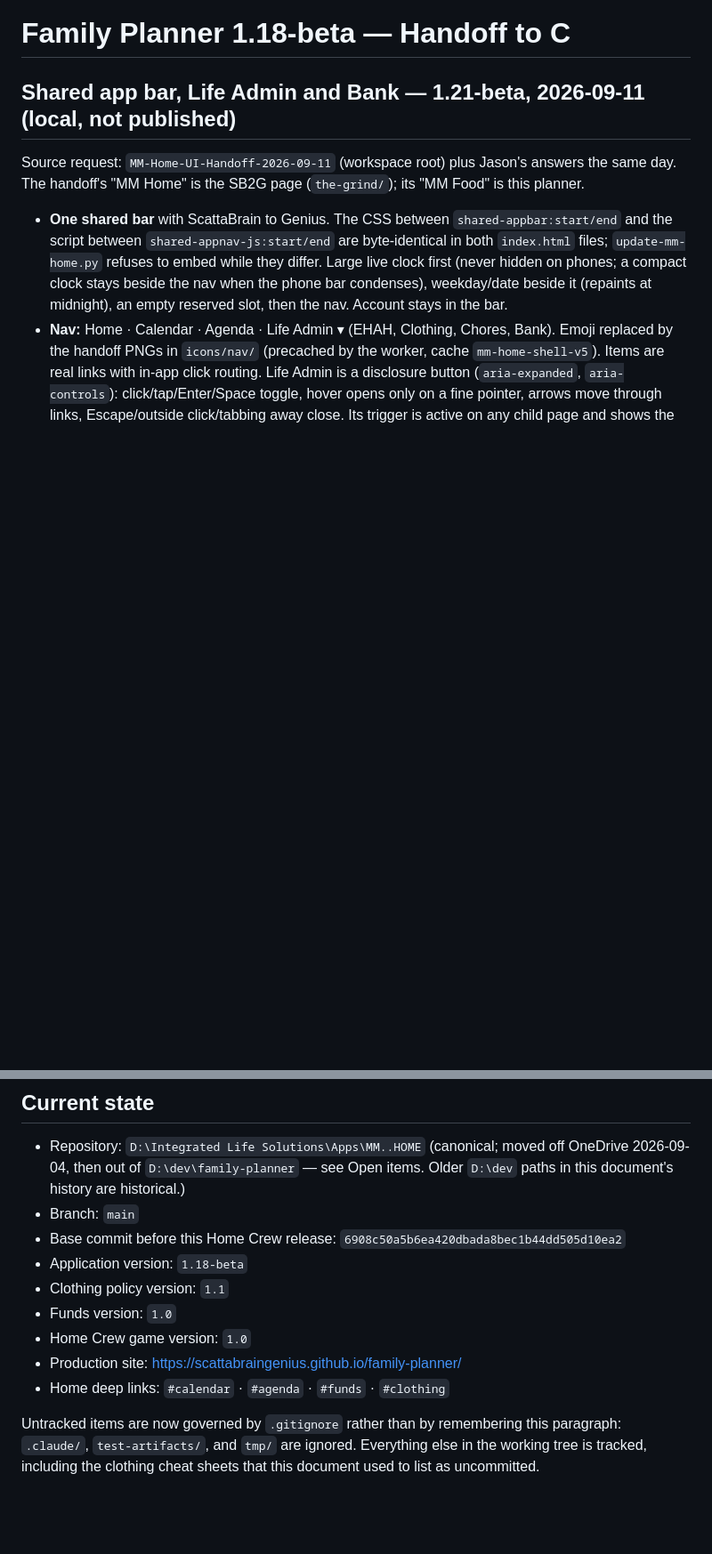
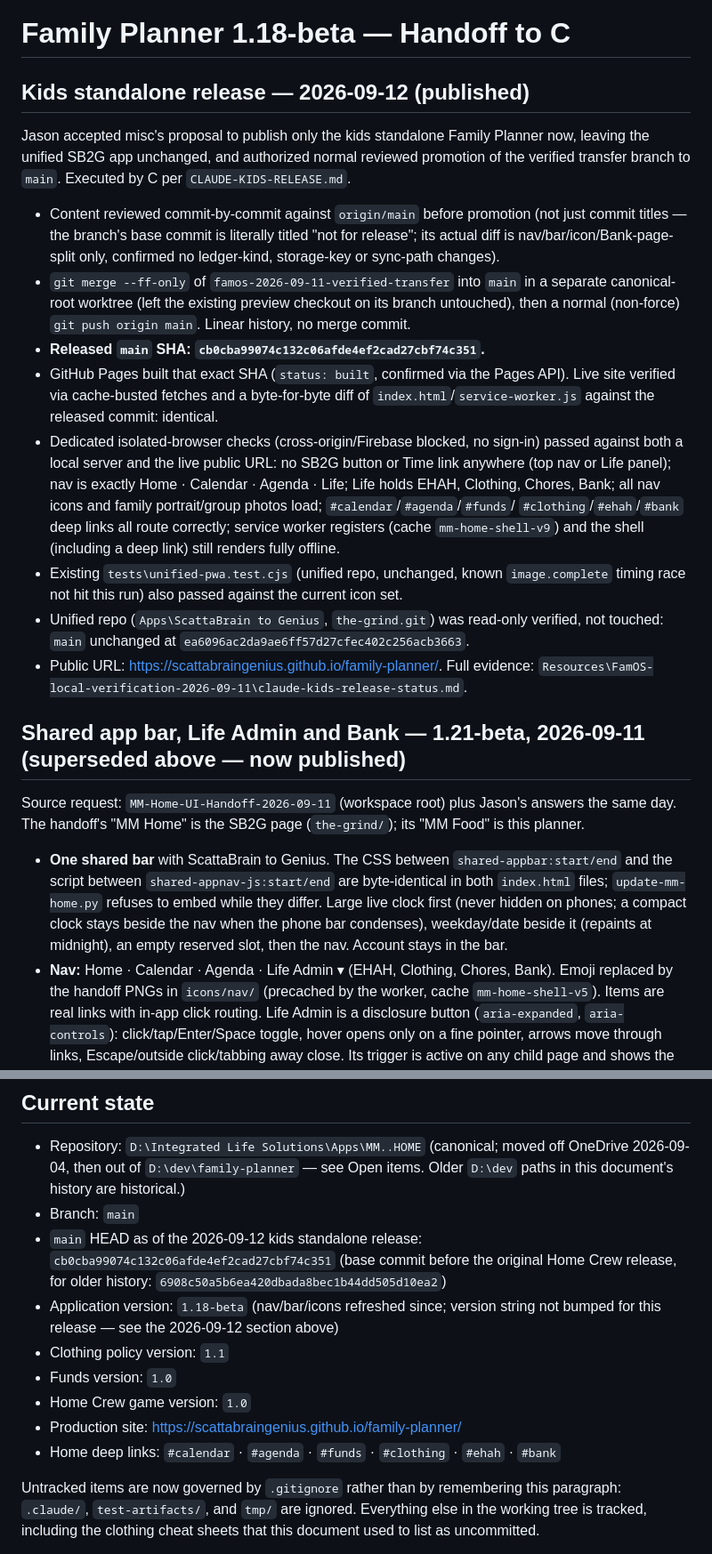
Before and after one commit to scattabraingenius/family-planner, a Markdown page: docs/handoff-to-c.md, 2 parts joined by grey strips. Shown at 89% size. Drawn GitHub-style; blank space fills up the shorter version.

Commit message:
Document 2026-09-12 kids standalone release in handoff-to-c.md
Records the actual promoted SHA, verification evidence (transfer-branch
content review, existing + dedicated standalone-separation checks, live
GitHub Pages confirmation), and corrects the stale Home deep-link list
and base-commit note in Current state.

Co-Authored-By: Claude Sonnet 5 <noreply@anthropic.com>

```diff
--- a/docs/handoff-to-c.md
+++ b/docs/handoff-to-c.md
@@ -1,6 +1,35 @@
 # Family Planner 1.18-beta — Handoff to C
 
-## Shared app bar, Life Admin and Bank — 1.21-beta, 2026-09-11 (local, not published)
+## Kids standalone release — 2026-09-12 (published)
+
+Jason accepted misc's proposal to publish only the kids standalone Family Planner now, leaving
+the unified SB2G app unchanged, and authorized normal reviewed promotion of the verified transfer
+branch to `main`. Executed by C per `CLAUDE-KIDS-RELEASE.md`.
+
+- Content reviewed commit-by-commit against `origin/main` before promotion (not just commit
+  titles — the branch's base commit is literally titled "not for release"; its actual diff is
+  nav/bar/icon/Bank-page-split only, confirmed no ledger-kind, storage-key or sync-path changes).
+- `git merge --ff-only` of `famos-2026-09-11-verified-transfer` into `main` in a separate
+  canonical-root worktree (left the existing preview checkout on its branch untouched), then a
+  normal (non-force) `git push origin main`. Linear history, no merge commit.
+- **Released `main` SHA: `cb0cba99074c132c06afde4ef2cad27cbf74c351`.**
+- GitHub Pages built that exact SHA (`status: built`, confirmed via the Pages API). Live site
+  verified via cache-busted fetches and a byte-for-byte diff of `index.html`/`service-worker.js`
+  against the released commit: identical.
+- Dedicated isolated-browser checks (cross-origin/Firebase blocked, no sign-in) passed against
+  both a local server and the live public URL: no SB2G button or Time link anywhere (top nav or
+  Life panel); nav is exactly Home · Calendar · Agenda · Life; Life holds EHAH, Clothing, Chores,
+  Bank; all nav icons and family portrait/group photos load; `#calendar`/`#agenda`/`#funds`/
+  `#clothing`/`#ehah`/`#bank` deep links all route correctly; service worker registers (cache
+  `mm-home-shell-v9`) and the shell (including a deep link) still renders fully offline.
+- Existing `tests\unified-pwa.test.cjs` (unified repo, unchanged, known `image.complete` timing
+  race not hit this run) also passed against the current icon set.
+- Unified repo (`Apps\ScattaBrain to Genius`, `the-grind.git`) was read-only verified, not
+  touched: `main` unchanged at `ea6096ac2da9ae6ff57d27cfec402c256acb3663`.
+- Public URL: <https://scattabraingenius.github.io/family-planner/>. Full evidence:
+  `Resources\FamOS-local-verification-2026-09-11\claude-kids-release-status.md`.
+
+## Shared app bar, Life Admin and Bank — 1.21-beta, 2026-09-11 (superseded above — now published)
 
 Source request: `MM-Home-UI-Handoff-2026-09-11` (workspace root) plus Jason's answers the same day.
 The handoff's "MM Home" is the SB2G page (`the-grind/`); its "MM Food" is this planner.
@@ -81,13 +110,14 @@ blocked; real family records and live sync permissions were not tested or change
   2026-09-04, then out of `D:\dev\family-planner` — see Open items. Older `D:\dev` paths in this
   document's history are historical.)
 - Branch: `main`
-- Base commit before this Home Crew release: `6908c50a5b6ea420dbada8bec1b44dd505d10ea2`
-- Application version: `1.18-beta`
+- `main` HEAD as of the 2026-09-12 kids standalone release: `cb0cba99074c132c06afde4ef2cad27cbf74c351`
+  (base commit before the original Home Crew release, for older history: `6908c50a5b6ea420dbada8bec1b44dd505d10ea2`)
+- Application version: `1.18-beta` (nav/bar/icons refreshed since; version string not bumped for this release — see the 2026-09-12 section above)
 - Clothing policy version: `1.1`
 - Funds version: `1.0`
 - Home Crew game version: `1.0`
 - Production site: <https://scattabraingenius.github.io/family-planner/>
-- Home deep links: `#calendar` · `#agenda` · `#funds` · `#clothing`
+- Home deep links: `#calendar` · `#agenda` · `#funds` · `#clothing` · `#ehah` · `#bank`
 
 Untracked items are now governed by `.gitignore` rather than by remembering this
 paragraph: `.claude/`, `test-artifacts/`, and `tmp/` are ignored. Everything else in the
```
